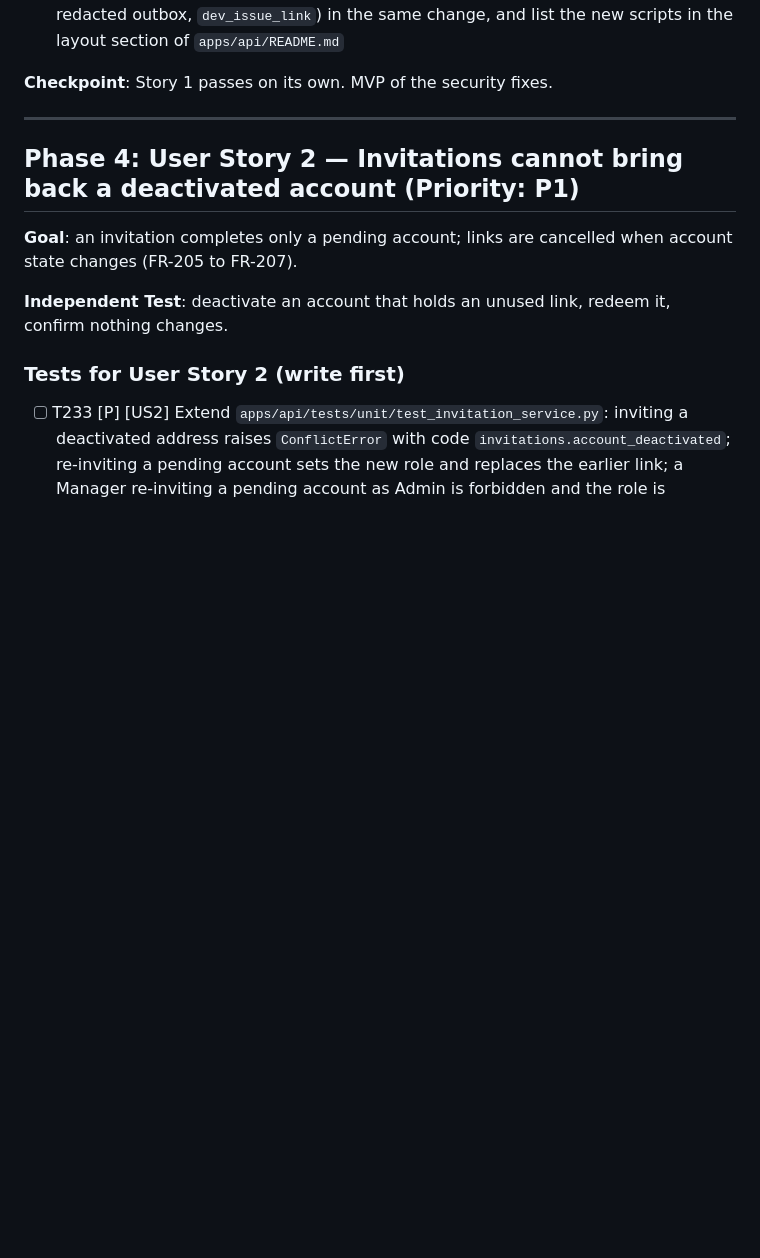
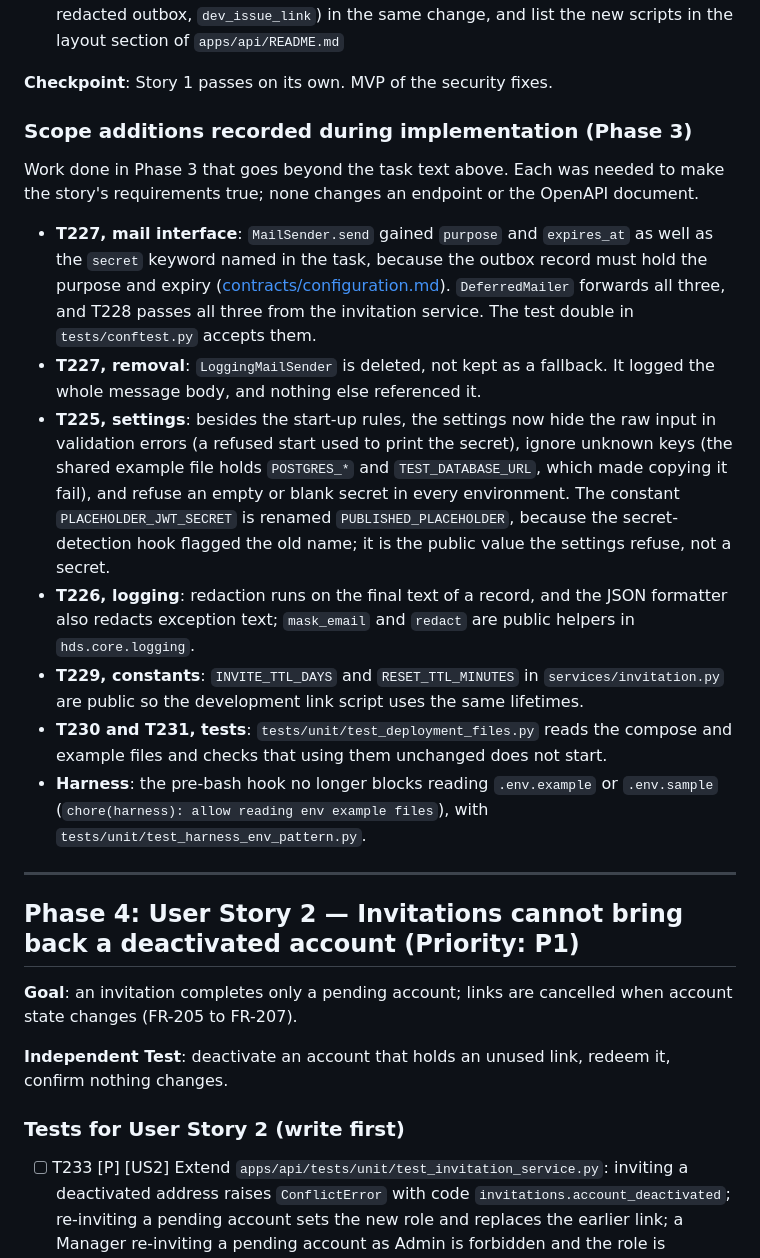
Before and after one commit to AviyaYemini/HDS, a Markdown page: specs/002-security-hardening/tasks.md, the part around the change. Rendered like a GitHub page; blank space fills up the shorter version.

Commit message:
docs(specs): record phase 3 scope additions in tasks
Co-Authored-By: Claude Sonnet 5.5 <noreply@anthropic.com>

```diff
--- a/specs/002-security-hardening/tasks.md
+++ b/specs/002-security-hardening/tasks.md
@@ -109,6 +109,33 @@ reset with log capture and the outbox backend ([quickstart.md](quickstart.md), S
 - [X] T232 [US1] Update the configuration tables and quick start in `apps/api/README.md`, `infra/README.md` and the root `README.md` (set `ENVIRONMENT`, generate the secret, redacted outbox, `dev_issue_link`) in the same change, and list the new scripts in the layout section of `apps/api/README.md`
 
 **Checkpoint**: Story 1 passes on its own. MVP of the security fixes.
+
+### Scope additions recorded during implementation (Phase 3)
+
+Work done in Phase 3 that goes beyond the task text above. Each was needed to make the story's
+requirements true; none changes an endpoint or the OpenAPI document.
+
+- **T227, mail interface**: `MailSender.send` gained `purpose` and `expires_at` as well as the
+  `secret` keyword named in the task, because the outbox record must hold the purpose and expiry
+  ([contracts/configuration.md](contracts/configuration.md)). `DeferredMailer` forwards all three,
+  and T228 passes all three from the invitation service. The test double in `tests/conftest.py`
+  accepts them.
+- **T227, removal**: `LoggingMailSender` is deleted, not kept as a fallback. It logged the whole
+  message body, and nothing else referenced it.
+- **T225, settings**: besides the start-up rules, the settings now hide the raw input in
+  validation errors (a refused start used to print the secret), ignore unknown keys (the shared
+  example file holds `POSTGRES_*` and `TEST_DATABASE_URL`, which made copying it fail), and refuse an
+  empty or blank secret in every environment. The constant `PLACEHOLDER_JWT_SECRET` is renamed
+  `PUBLISHED_PLACEHOLDER`, because the secret-detection hook flagged the old name; it is the public
+  value the settings refuse, not a secret.
+- **T226, logging**: redaction runs on the final text of a record, and the JSON formatter also
+  redacts exception text; `mask_email` and `redact` are public helpers in `hds.core.logging`.
+- **T229, constants**: `INVITE_TTL_DAYS` and `RESET_TTL_MINUTES` in `services/invitation.py` are
+  public so the development link script uses the same lifetimes.
+- **T230 and T231, tests**: `tests/unit/test_deployment_files.py` reads the compose and example
+  files and checks that using them unchanged does not start.
+- **Harness**: the pre-bash hook no longer blocks reading `.env.example` or `.env.sample`
+  (`chore(harness): allow reading env example files`), with `tests/unit/test_harness_env_pattern.py`.
 
 ---
 
```
